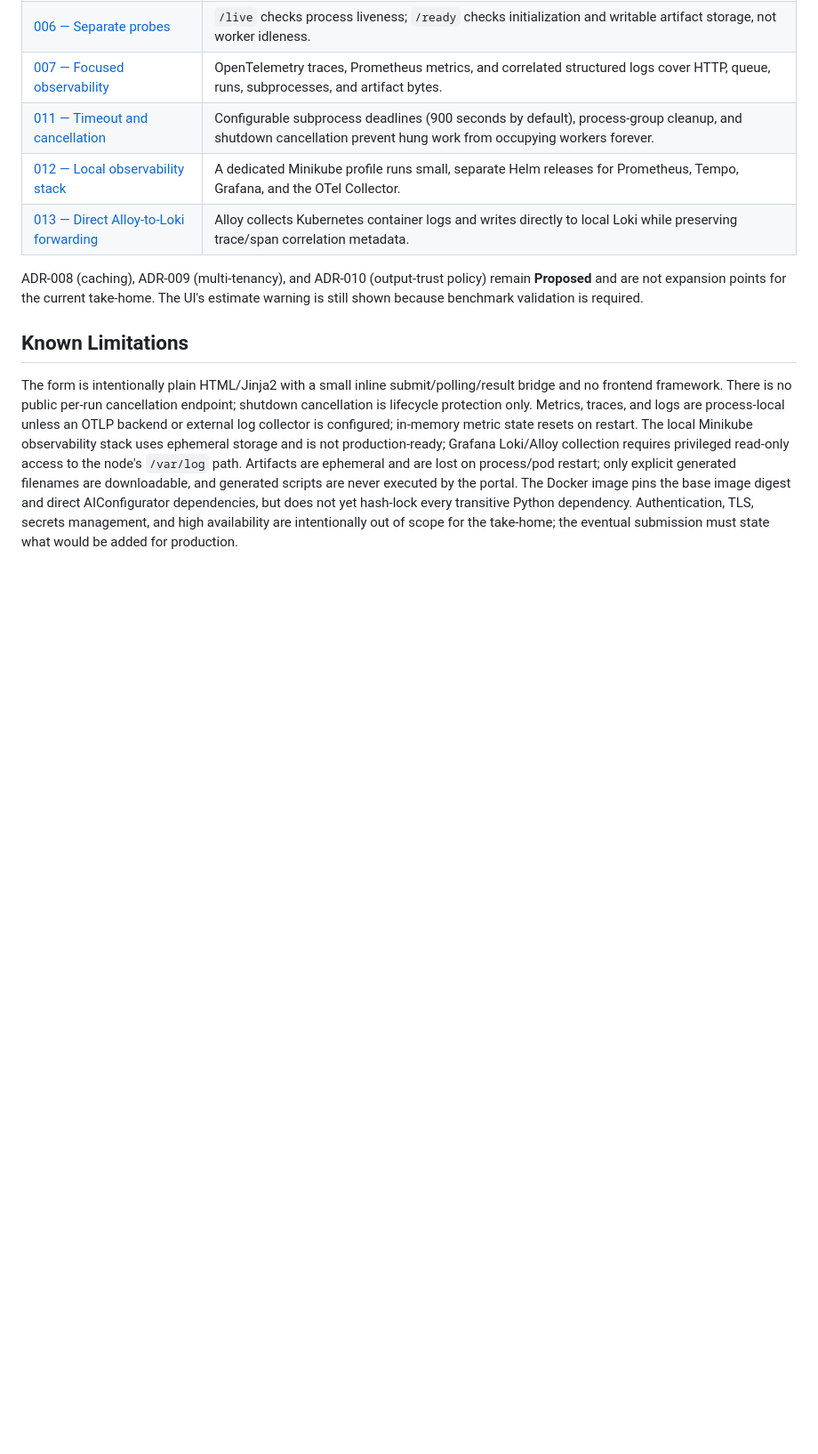
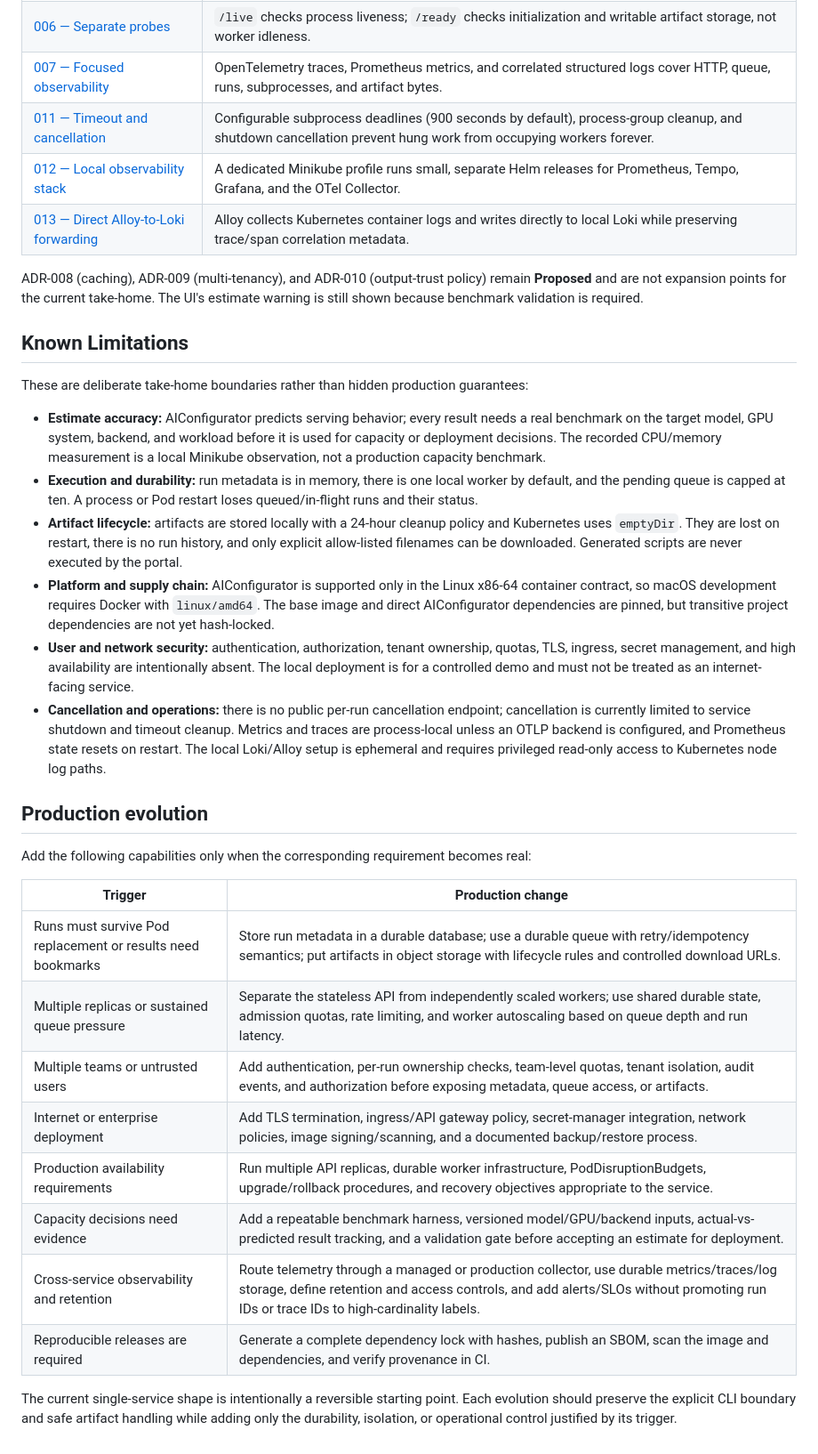
Before and after one commit to hotter74514/aiconfigurator-web, a Markdown page: README.md, the part around the change. Shown at 89% size. Rendered like a GitHub page; blank space fills up the shorter version.

Commit message:
docs(TASK-051): record limitations and production evolution
- Expand README limitations into explicit execution, artifact, platform, security, and operations boundaries
- Add trigger-based production evolution guidance for durability, scale, multi-tenancy, security, availability, benchmarking, observability, and releases
- Mark TASK-051 complete

```diff
--- a/README.md
+++ b/README.md
@@ -109,4 +109,28 @@ ADR-008 (caching), ADR-009 (multi-tenancy), and ADR-010 (output-trust policy) re
 
 ## Known Limitations
 
-The form is intentionally plain HTML/Jinja2 with a small inline submit/polling/result bridge and no frontend framework. There is no public per-run cancellation endpoint; shutdown cancellation is lifecycle protection only. Metrics, traces, and logs are process-local unless an OTLP backend or external log collector is configured; in-memory metric state resets on restart. The local Minikube observability stack uses ephemeral storage and is not production-ready; Grafana Loki/Alloy collection requires privileged read-only access to the node's `/var/log` path. Artifacts are ephemeral and are lost on process/pod restart; only explicit generated filenames are downloadable, and generated scripts are never executed by the portal. The Docker image pins the base image digest and direct AIConfigurator dependencies, but does not yet hash-lock every transitive Python dependency. Authentication, TLS, secrets management, and high availability are intentionally out of scope for the take-home; the eventual submission must state what would be added for production.
+These are deliberate take-home boundaries rather than hidden production guarantees:
+
+- **Estimate accuracy:** AIConfigurator predicts serving behavior; every result needs a real benchmark on the target model, GPU system, backend, and workload before it is used for capacity or deployment decisions. The recorded CPU/memory measurement is a local Minikube observation, not a production capacity benchmark.
+- **Execution and durability:** run metadata is in memory, there is one local worker by default, and the pending queue is capped at ten. A process or Pod restart loses queued/in-flight runs and their status.
+- **Artifact lifecycle:** artifacts are stored locally with a 24-hour cleanup policy and Kubernetes uses `emptyDir`. They are lost on restart, there is no run history, and only explicit allow-listed filenames can be downloaded. Generated scripts are never executed by the portal.
+- **Platform and supply chain:** AIConfigurator is supported only in the Linux x86-64 container contract, so macOS development requires Docker with `linux/amd64`. The base image and direct AIConfigurator dependencies are pinned, but transitive project dependencies are not yet hash-locked.
+- **User and network security:** authentication, authorization, tenant ownership, quotas, TLS, ingress, secret management, and high availability are intentionally absent. The local deployment is for a controlled demo and must not be treated as an internet-facing service.
+- **Cancellation and operations:** there is no public per-run cancellation endpoint; cancellation is currently limited to service shutdown and timeout cleanup. Metrics and traces are process-local unless an OTLP backend is configured, and Prometheus state resets on restart. The local Loki/Alloy setup is ephemeral and requires privileged read-only access to Kubernetes node log paths.
+
+## Production evolution
+
+Add the following capabilities only when the corresponding requirement becomes real:
+
+| Trigger | Production change |
+|---|---|
+| Runs must survive Pod replacement or results need bookmarks | Store run metadata in a durable database; use a durable queue with retry/idempotency semantics; put artifacts in object storage with lifecycle rules and controlled download URLs. |
+| Multiple replicas or sustained queue pressure | Separate the stateless API from independently scaled workers; use shared durable state, admission quotas, rate limiting, and worker autoscaling based on queue depth and run latency. |
+| Multiple teams or untrusted users | Add authentication, per-run ownership checks, team-level quotas, tenant isolation, audit events, and authorization before exposing metadata, queue access, or artifacts. |
+| Internet or enterprise deployment | Add TLS termination, ingress/API gateway policy, secret-manager integration, network policies, image signing/scanning, and a documented backup/restore process. |
+| Production availability requirements | Run multiple API replicas, durable worker infrastructure, PodDisruptionBudgets, upgrade/rollback procedures, and recovery objectives appropriate to the service. |
+| Capacity decisions need evidence | Add a repeatable benchmark harness, versioned model/GPU/backend inputs, actual-vs-predicted result tracking, and a validation gate before accepting an estimate for deployment. |
+| Cross-service observability and retention | Route telemetry through a managed or production collector, use durable metrics/traces/log storage, define retention and access controls, and add alerts/SLOs without promoting run IDs or trace IDs to high-cardinality labels. |
+| Reproducible releases are required | Generate a complete dependency lock with hashes, publish an SBOM, scan the image and dependencies, and verify provenance in CI. |
+
+The current single-service shape is intentionally a reversible starting point. Each evolution should preserve the explicit CLI boundary and safe artifact handling while adding only the durability, isolation, or operational control justified by its trigger.
```
Also changed, not shown: TASKS.md (+1 -1 lines).
